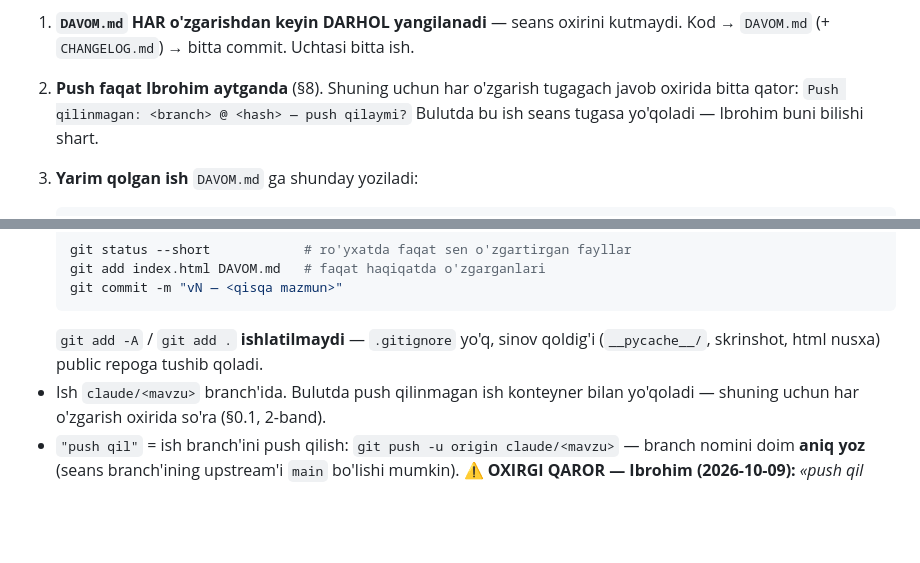
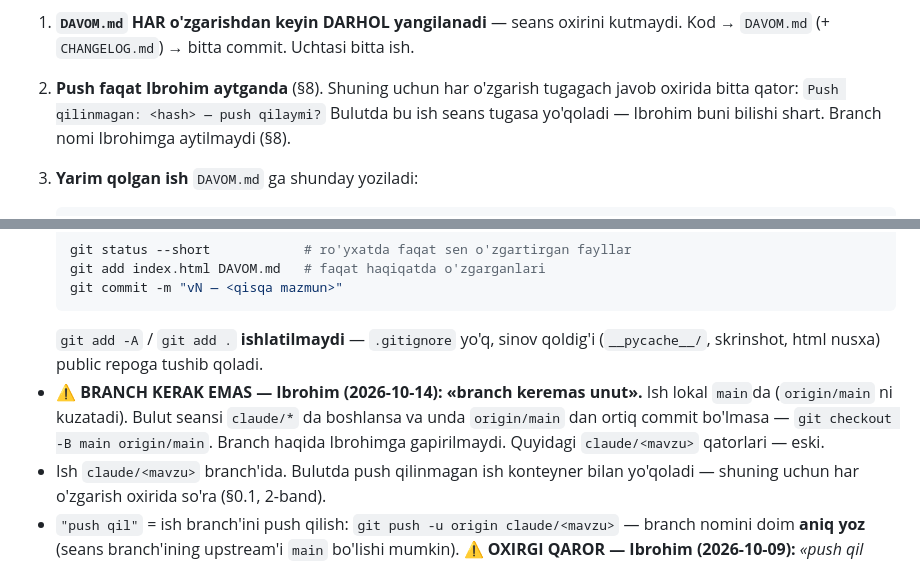
Before and after one commit to ibrohimcyborg/kabir-erp, a Markdown page: CLAUDE.md, 2 parts joined by grey strips. Drawn GitHub-style; blank space fills up the shorter version.

Commit message:
CLAUDE/DAVOM: branch kerak emas — ish lokal main'da
Co-Authored-By: Claude Opus 5.5 <noreply@anthropic.com>
Claude-Session: https://claude.ai/code/session_01YRTAin24KLBhmJWpXP1MBa

````diff
--- a/CLAUDE.md
+++ b/CLAUDE.md
@@ -74,8 +74,8 @@ Bulut seansi (`echo $CLAUDE_CODE_REMOTE` → `true`) PC'dan farq qiladi:
 1. **`DAVOM.md` HAR o'zgarishdan keyin DARHOL yangilanadi** — seans oxirini kutmaydi.
    Kod → `DAVOM.md` (+ `CHANGELOG.md`) → bitta commit. Uchtasi bitta ish.
 2. **Push faqat Ibrohim aytganda** (§8). Shuning uchun har o'zgarish tugagach javob oxirida
-   bitta qator: `Push qilinmagan: <branch> @ <hash> — push qilaymi?` Bulutda bu ish seans
-   tugasa yo'qoladi — Ibrohim buni bilishi shart.
+   bitta qator: `Push qilinmagan: <hash> — push qilaymi?` Bulutda bu ish seans
+   tugasa yo'qoladi — Ibrohim buni bilishi shart. Branch nomi Ibrohimga aytilmaydi (§8).
 3. **Yarim qolgan ish** `DAVOM.md` ga shunday yoziladi:
    ```
    ⏳ YARIM QOLDI — <nima> (<sana>)
@@ -514,6 +514,9 @@ Tekshirilmagan fix ustiga tekshirilmagan fix qo'yish — kod izlanmaydigan bo'li
   ```
   `git add -A` / `git add .` **ishlatilmaydi** — `.gitignore` yo'q, sinov qoldig'i
   (`__pycache__/`, skrinshot, html nusxa) public repoga tushib qoladi.
+- ⚠ **BRANCH KERAK EMAS — Ibrohim (2026-10-14): «branch keremas unut».** Ish lokal `main`da (`origin/main` ni
+  kuzatadi). Bulut seansi `claude/*` da boshlansa va unda `origin/main` dan ortiq commit bo'lmasa —
+  `git checkout -B main origin/main`. Branch haqida Ibrohimga gapirilmaydi. Quyidagi `claude/<mavzu>` qatorlari — eski.
 - Ish `claude/<mavzu>` branch'ida. Bulutda push qilinmagan ish konteyner bilan yo'qoladi —
   shuning uchun har o'zgarish oxirida so'ra (§0.1, 2-band).
 - `"push qil"` = ish branch'ini push qilish: `git push -u origin claude/<mavzu>` — branch nomini
````
Also changed, not shown: DAVOM.md (+1 -1 lines).
